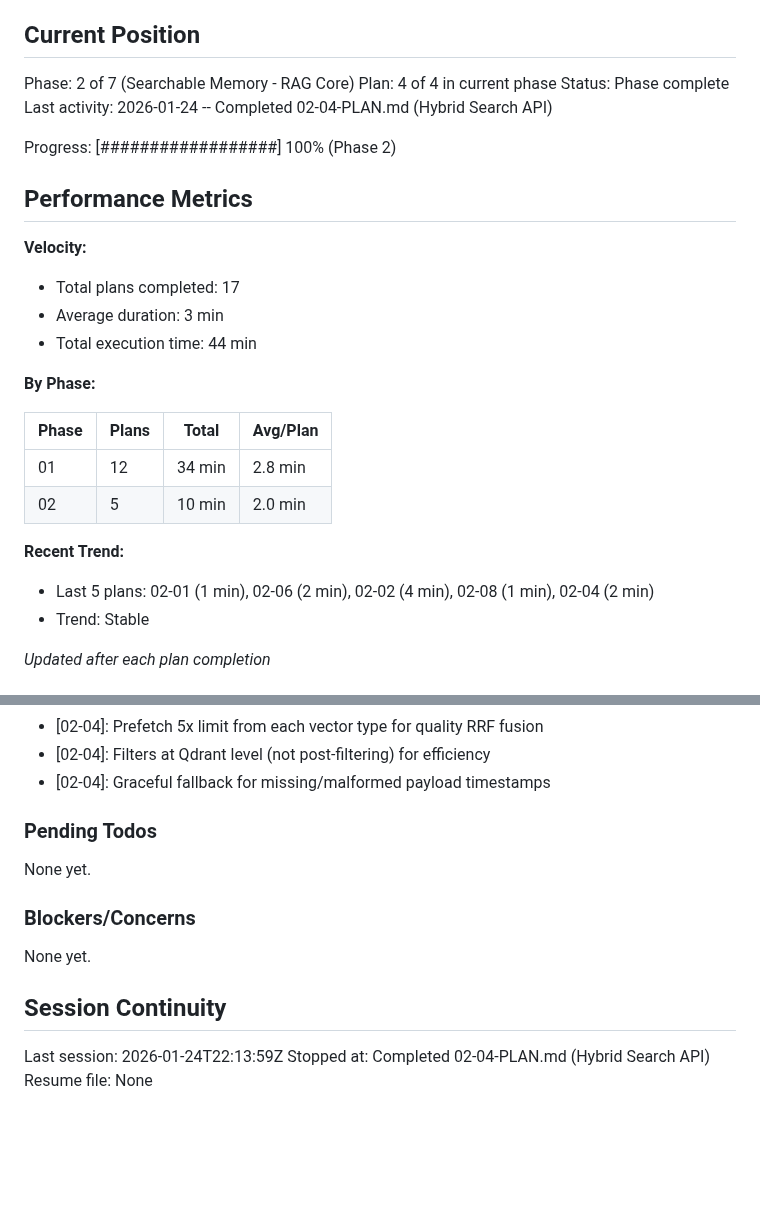
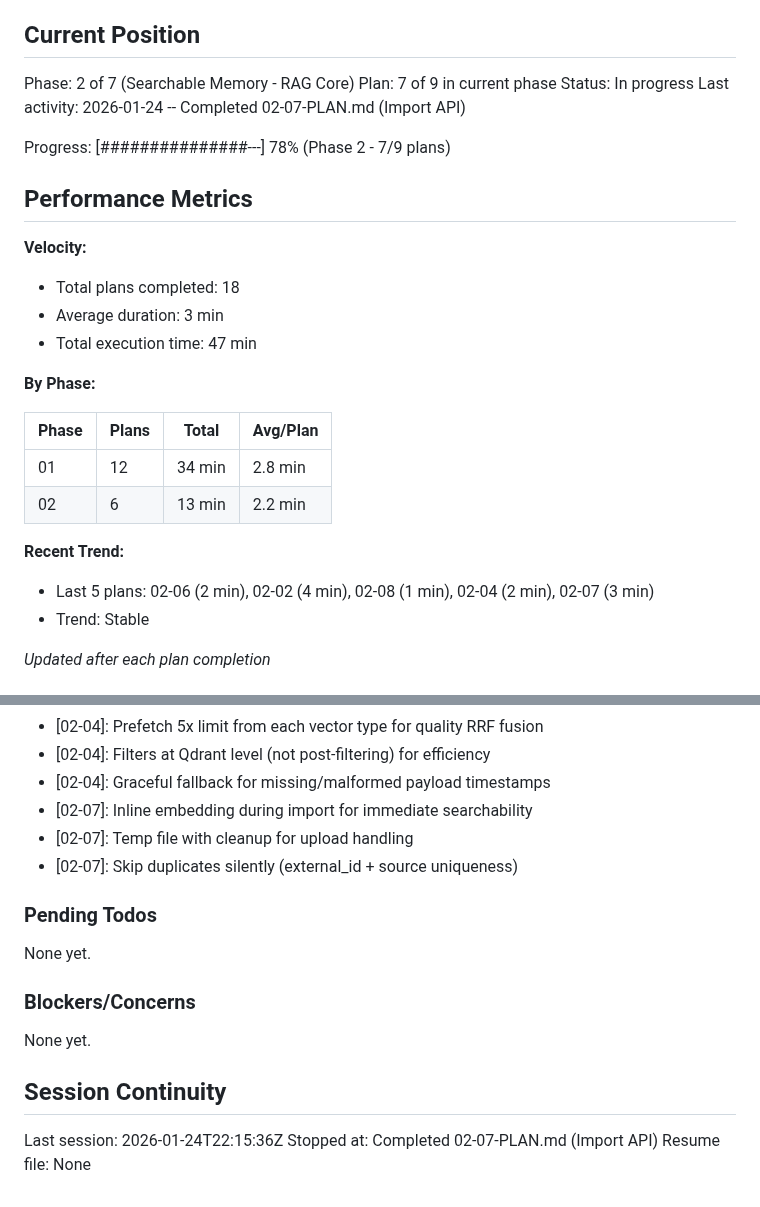
Before and after one commit to Arnarsson/Jarvis, a Markdown page: .planning/STATE.md, 2 parts joined by grey strips. GitHub-like rendering; blank space fills up the shorter version.

Commit message:
docs(02-07): complete Import API plan
Tasks completed: 2/2
- Task 1: Add Conversation models and migration
- Task 2: Create import API endpoint

SUMMARY: .planning/phases/02-searchable-memory-rag-core/02-07-SUMMARY.md

Co-Authored-By: Claude Opus 4.5 <noreply@anthropic.com>

```diff
--- a/.planning/STATE.md
+++ b/.planning/STATE.md
@@ -10,28 +10,28 @@ See: .planning/PROJECT.md (updated 2026-01-24)
 ## Current Position
 
 Phase: 2 of 7 (Searchable Memory - RAG Core)
-Plan: 4 of 4 in current phase
-Status: Phase complete
-Last activity: 2026-01-24 -- Completed 02-04-PLAN.md (Hybrid Search API)
+Plan: 7 of 9 in current phase
+Status: In progress
+Last activity: 2026-01-24 -- Completed 02-07-PLAN.md (Import API)
 
-Progress: [##################] 100% (Phase 2)
+Progress: [###############---] 78% (Phase 2 - 7/9 plans)
 
 ## Performance Metrics
 
 **Velocity:**
-- Total plans completed: 17
+- Total plans completed: 18
 - Average duration: 3 min
-- Total execution time: 44 min
+- Total execution time: 47 min
 
 **By Phase:**
 
 | Phase | Plans | Total | Avg/Plan |
 |-------|-------|-------|----------|
 | 01 | 12 | 34 min | 2.8 min |
-| 02 | 5 | 10 min | 2.0 min |
+| 02 | 6 | 13 min | 2.2 min |
 
 **Recent Trend:**
-- Last 5 plans: 02-01 (1 min), 02-06 (2 min), 02-02 (4 min), 02-08 (1 min), 02-04 (2 min)
+- Last 5 plans: 02-06 (2 min), 02-02 (4 min), 02-08 (1 min), 02-04 (2 min), 02-07 (3 min)
 - Trend: Stable
 
 *Updated after each plan completion*
@@ -109,6 +109,9 @@ Recent decisions affecting current work:
 - [02-04]: Prefetch 5x limit from each vector type for quality RRF fusion
 - [02-04]: Filters at Qdrant level (not post-filtering) for efficiency
 - [02-04]: Graceful fallback for missing/malformed payload timestamps
+- [02-07]: Inline embedding during import for immediate searchability
+- [02-07]: Temp file with cleanup for upload handling
+- [02-07]: Skip duplicates silently (external_id + source uniqueness)
 
 ### Pending Todos
 
@@ -120,6 +123,6 @@ None yet.
 
 ## Session Continuity
 
-Last session: 2026-01-24T22:13:59Z
-Stopped at: Completed 02-04-PLAN.md (Hybrid Search API)
+Last session: 2026-01-24T22:15:36Z
+Stopped at: Completed 02-07-PLAN.md (Import API)
 Resume file: None
```
Also changed, not shown: 1 other file.
